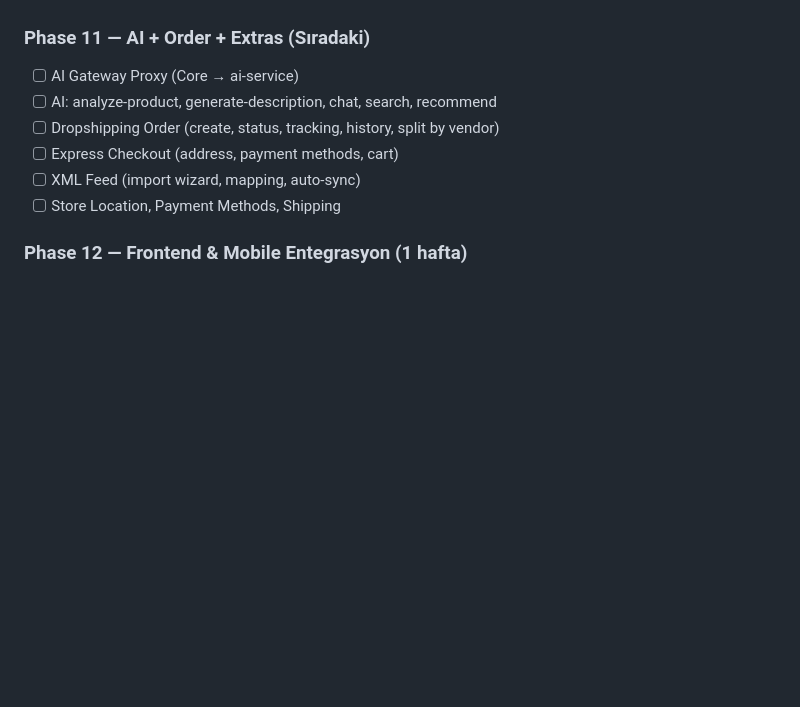
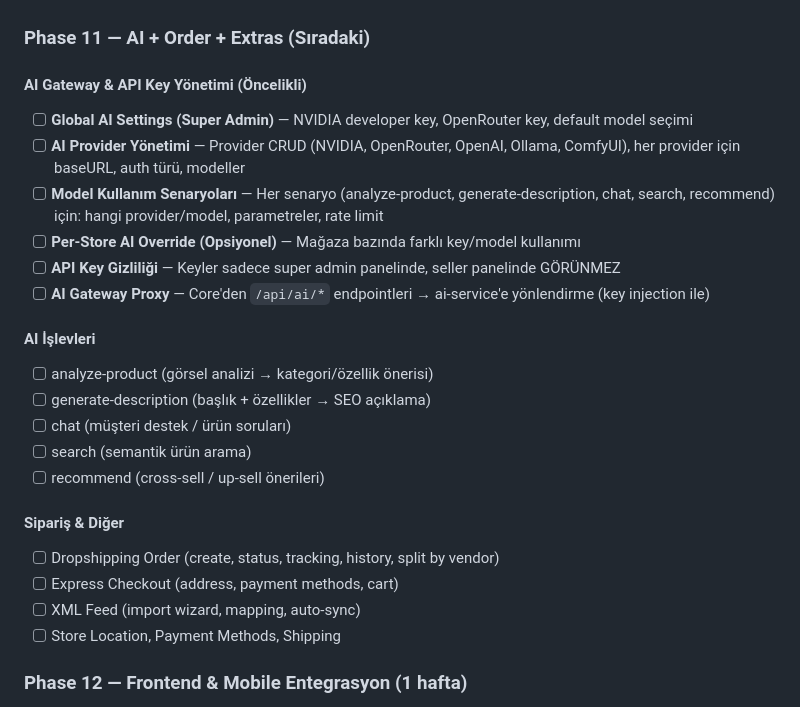
Before and after one commit to asbajans/rr, a Markdown page: AGENTS.md, the part around the change. Drawn GitHub-style; blank space fills up the shorter version.

Commit message:
docs: update AGENTS.md — Phase 11 AI key management requirements

```diff
--- a/AGENTS.md
+++ b/AGENTS.md
@@ -656,8 +656,23 @@ POST   /api/ai/chat                 # Proxy → ai-service
 - [x] Frontend B2B Keşfet + Talepler + Listed
 
 ### Phase 11 — AI + Order + Extras (Sıradaki)
-- [ ] AI Gateway Proxy (Core → ai-service)
-- [ ] AI: analyze-product, generate-description, chat, search, recommend
+
+#### AI Gateway & API Key Yönetimi (Öncelikli)
+- [ ] **Global AI Settings (Super Admin)** — NVIDIA developer key, OpenRouter key, default model seçimi
+- [ ] **AI Provider Yönetimi** — Provider CRUD (NVIDIA, OpenRouter, OpenAI, Ollama, ComfyUI), her provider için baseURL, auth türü, modeller
+- [ ] **Model Kullanım Senaryoları** — Her senaryo (analyze-product, generate-description, chat, search, recommend) için: hangi provider/model, parametreler, rate limit
+- [ ] **Per-Store AI Override (Opsiyonel)** — Mağaza bazında farklı key/model kullanımı
+- [ ] **API Key Gizliliği** — Keyler sadece super admin panelinde, seller panelinde GÖRÜNMEZ
+- [ ] **AI Gateway Proxy** — Core'den `/api/ai/*` endpointleri → ai-service'e yönlendirme (key injection ile)
+
+#### AI İşlevleri
+- [ ] analyze-product (görsel analizi → kategori/özellik önerisi)
+- [ ] generate-description (başlık + özellikler → SEO açıklama)
+- [ ] chat (müşteri destek / ürün soruları)
+- [ ] search (semantik ürün arama)
+- [ ] recommend (cross-sell / up-sell önerileri)
+
+#### Sipariş & Diğer
 - [ ] Dropshipping Order (create, status, tracking, history, split by vendor)
 - [ ] Express Checkout (address, payment methods, cart)
 - [ ] XML Feed (import wizard, mapping, auto-sync)
```
